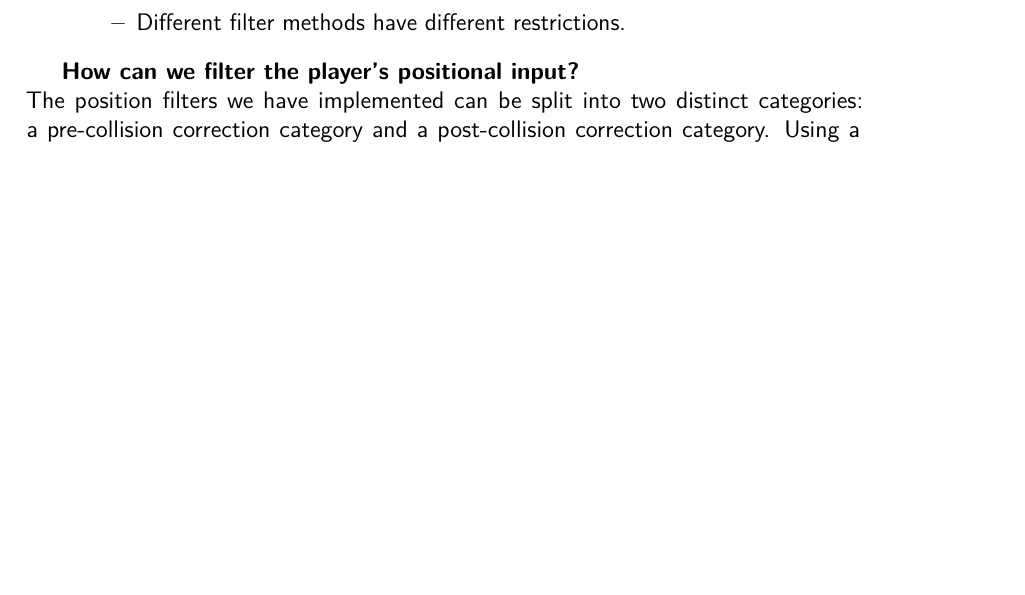
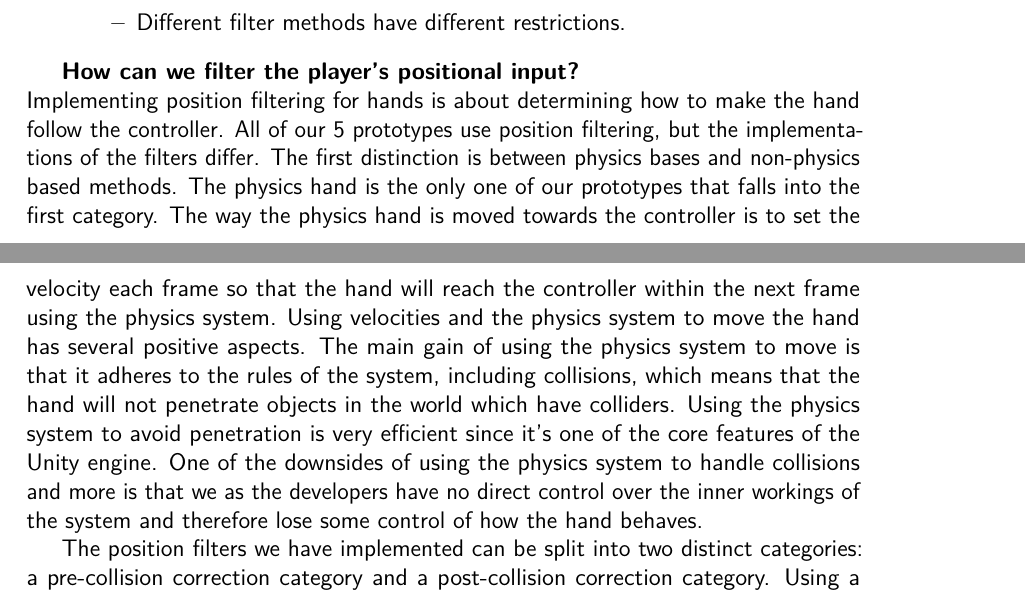
Before and after one commit to phillipphoenix/HandsVRThesis, a LaTeX thesis (preamble.tex, which reads experimentalAnalysis.tex): part of page 11 of 19 before the commit and two parts of pages 11 and 12 of 19 after it, the two joined at a grey line, cut so that both start at the same text, the shorter picture padded with empty space. Compiled offline with pdfLaTeX.

Commit message:
Added some meatier text for the position filtering. This is the start of the explanation for how we move the physics hand. The other hands are to follow (pun intended).

```diff
--- a/experimentalAnalysis.tex
+++ b/experimentalAnalysis.tex
@@ -85,6 +85,9 @@ The following two figures show an image sequence of a hand with no input filteri
 \end{itemize}
 
 \textbf{How can we filter the player's positional input?}\\
+Implementing position filtering for hands is about determining how to make the hand follow the controller. All of our 5 prototypes use position filtering, but the implementations of the filters differ. The first distinction is between physics bases and non-physics based methods. The physics hand is the only one of our prototypes that falls into the first category. The way the physics hand is moved towards the controller is to set the velocity each frame so that the hand will reach the controller within the next frame using the physics system. Using velocities and the physics system to move the hand has several positive aspects. The main gain of using the physics system to move is that it adheres to the rules of the system, including collisions, which means that the hand will not penetrate objects in the world which have colliders. Using the physics system to avoid penetration is very efficient since it's one of the core features of the Unity engine. One of the downsides of using the physics system to handle collisions and more is that we as the developers have no direct control over the inner workings of the system and therefore lose some control of how the hand behaves.
+
+% This is older stuff.
 The position filters we have implemented can be split into two distinct categories: a pre-collision correction category and a post-collision correction category. Using a pre-collision correction method in the case of disallowing the penetration of objects means to never allow the hand to enter an object by anticipating the penetration in advance. Using a post-collision correction method in the same case means to correct the hand's position after the collision has happened.
 
 Position filtering in the case of disallowing the penetration of objects can be implemented in several ways. One of the methods used during this thesis project is to detect a collision between the hand and an object in the world and take action when such a collision occurs. The manual collision checking can be implemented by checking for nearby object colliders and using ray casts or sweeps to anticipate the collision.
```
